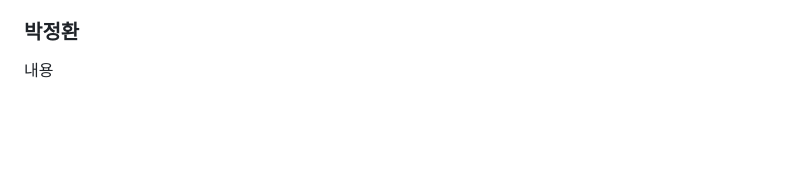
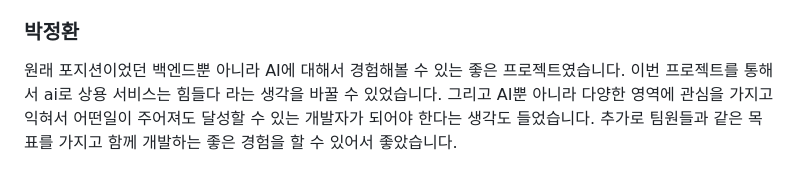
Before and after one commit to WA360/Spread_out, a Markdown page: README.md, the part around the change. Drawn GitHub-style; blank space fills up the shorter version.

Commit message:
프로젝트 후기 작성

```diff
--- a/README.md
+++ b/README.md
@@ -162,4 +162,4 @@ GoogleSpreadsheet로 간트차트를 만들어 기록하였습니다. [링크](h
 
 ### 박정환
 
-내용
+원래 포지션이었던 백엔드뿐 아니라 AI에 대해서 경험해볼 수 있는 좋은 프로젝트였습니다. 이번 프로젝트를 통해서 ai로 상용 서비스는 힘들다 라는 생각을 바꿀 수 있었습니다. 그리고 AI뿐 아니라 다양한 영역에 관심을 가지고 익혀서 어떤일이 주어져도 달성할 수 있는 개발자가 되어야 한다는 생각도 들었습니다. 추가로 팀원들과 같은 목표를 가지고 함께 개발하는 좋은 경험을 할 수 있어서 좋았습니다.
```
